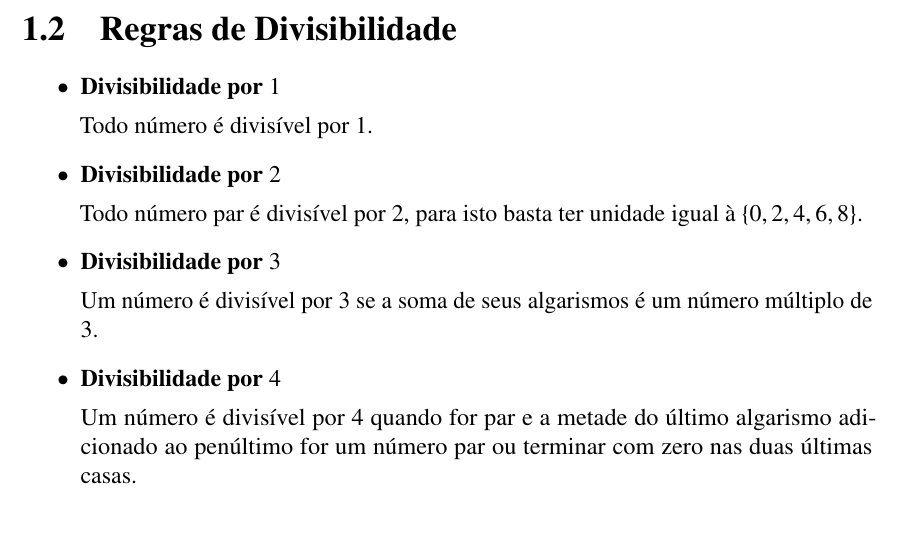
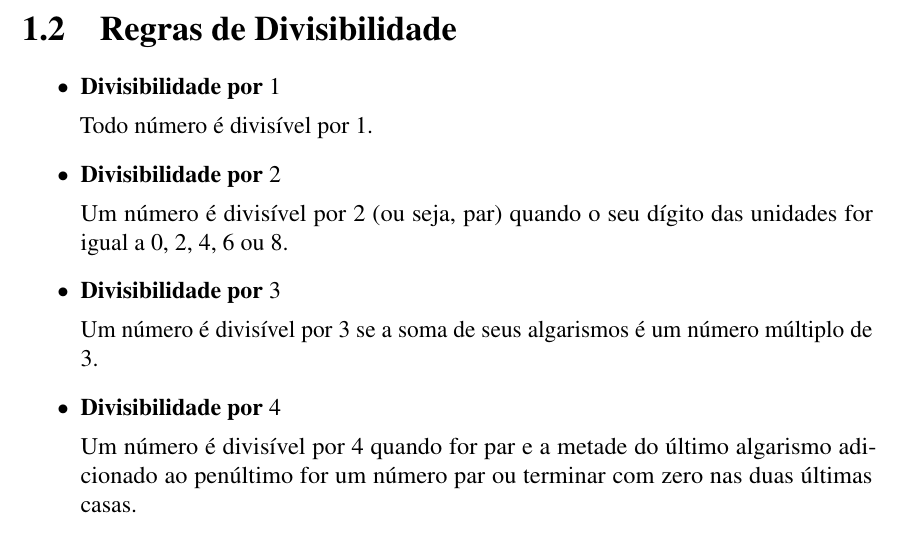
Before and after one commit to reamat/PreCalculo, a LaTeX book (Apostila/Apostila.tex, which reads Topicos/SoPraGarantir.tex): part of page 6 of 33, cut so that both start at the same text. Compiled offline with pdfLaTeX.

Commit message:
Ajuste na regra de divisibilidade por 2

```diff
--- a/Topicos/SoPraGarantir.tex
+++ b/Topicos/SoPraGarantir.tex
@@ -37,7 +37,7 @@
 
  \item \textbf{Divisibilidade por $2$}
 
- Todo número par é divisível por $2$, para isto basta ter unidade igual à $\{0, 2, 4, 6, 8\}$.
+ Um número é divisível por $2$ (ou seja, par) quando o seu dígito das unidades for igual a $0$, $2$, $4$, $6$ ou $8$.
 
  \item \textbf{Divisibilidade por $3$}
 
```
